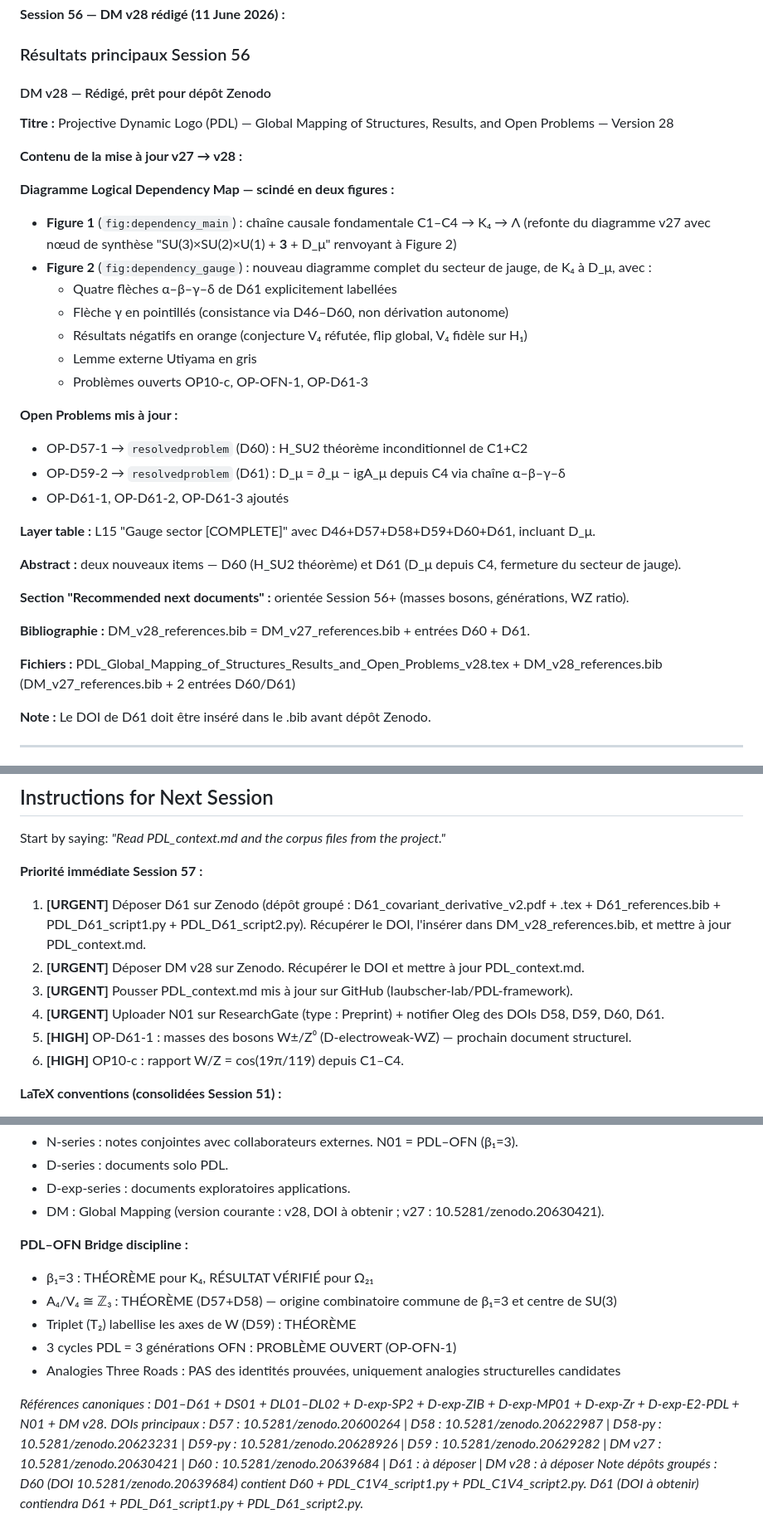
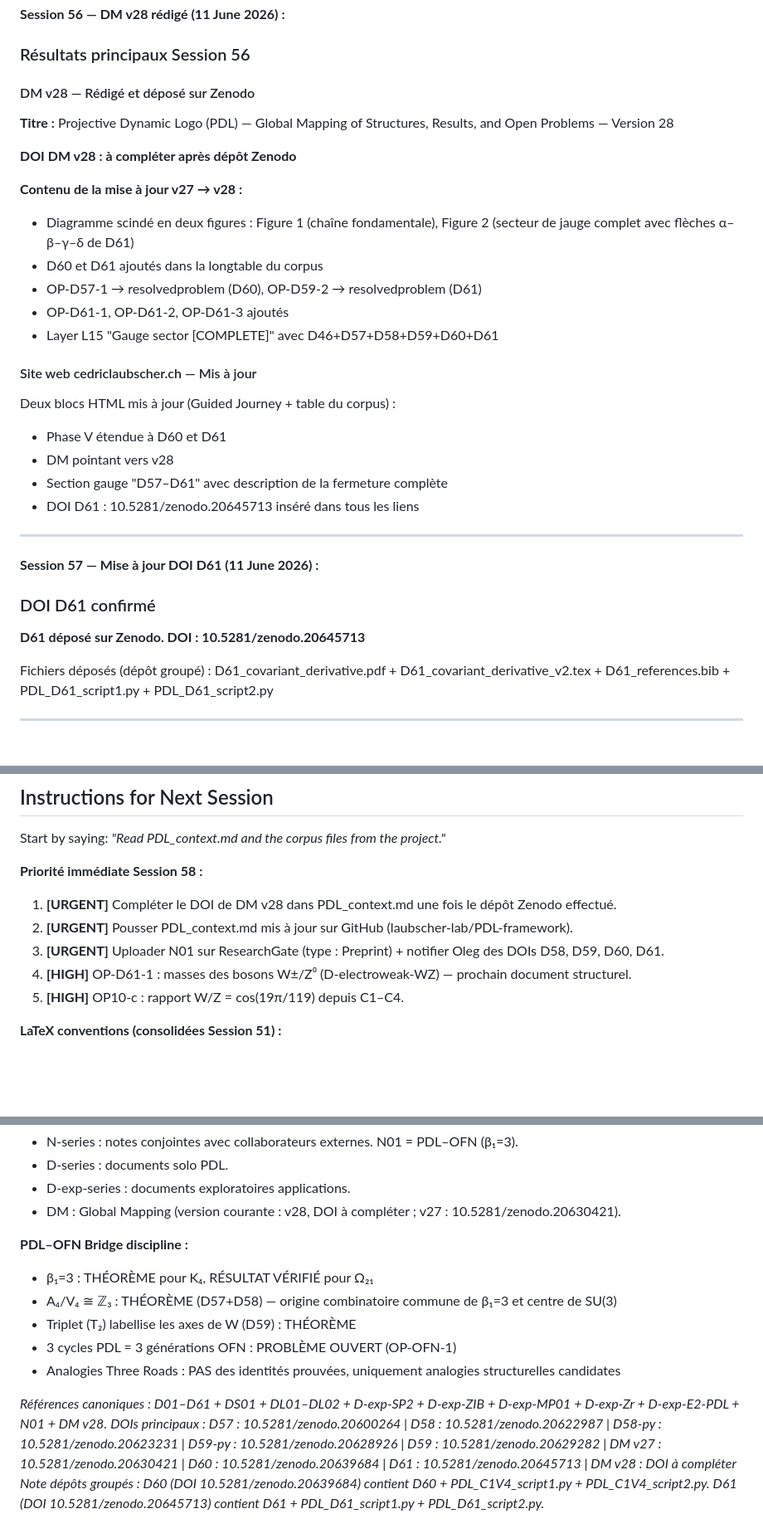
Before and after one commit to laubscher-lab/PDL-framework, a Markdown page: PDL_context.md, 3 parts joined by grey strips. Shown at 83% size. GitHub-like rendering; blank space fills up the shorter version.

Commit message:
Revise PDL context with session 57 updates
Updated context and state for PDL Programme, including changes to session details, DOI confirmations, and document updates.

```diff
--- a/PDL_context.md
+++ b/PDL_context.md
@@ -299,37 +299,36 @@ Chaîne causale en 4 flèches explicitement stratifiées :
 
 ### Résultats principaux Session 56
 
-#### DM v28 — Rédigé, prêt pour dépôt Zenodo
+#### DM v28 — Rédigé et déposé sur Zenodo
 
 **Titre :** Projective Dynamic Logo (PDL) — Global Mapping of Structures, Results, and Open Problems — Version 28
 
+**DOI DM v28 : à compléter après dépôt Zenodo**
+
 **Contenu de la mise à jour v27 → v28 :**
+- Diagramme scindé en deux figures : Figure 1 (chaîne fondamentale), Figure 2 (secteur de jauge complet avec flèches α–β–γ–δ de D61)
+- D60 et D61 ajoutés dans la longtable du corpus
+- OP-D57-1 → resolvedproblem (D60), OP-D59-2 → resolvedproblem (D61)
+- OP-D61-1, OP-D61-2, OP-D61-3 ajoutés
+- Layer L15 "Gauge sector [COMPLETE]" avec D46+D57+D58+D59+D60+D61
 
-**Diagramme Logical Dependency Map — scindé en deux figures :**
-- **Figure 1** (`fig:dependency_main`) : chaîne causale fondamentale C1–C4 → K₄ → Λ (refonte du diagramme v27 avec nœud de synthèse "SU(3)×SU(2)×U(1) + **3** + D_μ" renvoyant à Figure 2)
-- **Figure 2** (`fig:dependency_gauge`) : nouveau diagramme complet du secteur de jauge, de K₄ à D_μ, avec :
-  - Quatre flèches α–β–γ–δ de D61 explicitement labellées
-  - Flèche γ en pointillés (consistance via D46–D60, non dérivation autonome)
-  - Résultats négatifs en orange (conjecture V₄ réfutée, flip global, V₄ fidèle sur H₁)
-  - Lemme externe Utiyama en gris
-  - Problèmes ouverts OP10-c, OP-OFN-1, OP-D61-3
+#### Site web cedriclaubscher.ch — Mis à jour
 
-**Open Problems mis à jour :**
-- OP-D57-1 → `resolvedproblem` (D60) : H_SU2 théorème inconditionnel de C1+C2
-- OP-D59-2 → `resolvedproblem` (D61) : D_μ = ∂_μ − igA_μ depuis C4 via chaîne α–β–γ–δ
-- OP-D61-1, OP-D61-2, OP-D61-3 ajoutés
+Deux blocs HTML mis à jour (Guided Journey + table du corpus) :
+- Phase V étendue à D60 et D61
+- DM pointant vers v28
+- Section gauge "D57–D61" avec description de la fermeture complète
+- DOI D61 : 10.5281/zenodo.20645713 inséré dans tous les liens
 
-**Layer table :** L15 "Gauge sector [COMPLETE]" avec D46+D57+D58+D59+D60+D61, incluant D_μ.
+---
 
-**Abstract :** deux nouveaux items — D60 (H_SU2 théorème) et D61 (D_μ depuis C4, fermeture du secteur de jauge).
+**Session 57 — Mise à jour DOI D61 (11 June 2026) :**
 
-**Section "Recommended next documents" :** orientée Session 56+ (masses bosons, générations, WZ ratio).
+### DOI D61 confirmé
 
-**Bibliographie :** DM_v28_references.bib = DM_v27_references.bib + entrées D60 + D61.
+**D61 déposé sur Zenodo. DOI : 10.5281/zenodo.20645713**
 
-**Fichiers :** PDL_Global_Mapping_of_Structures_Results_and_Open_Problems_v28.tex + DM_v28_references.bib (DM_v27_references.bib + 2 entrées D60/D61)
-
-**Note :** Le DOI de D61 doit être inséré dans le .bib avant dépôt Zenodo.
+Fichiers déposés (dépôt groupé) : D61_covariant_derivative.pdf + D61_covariant_derivative_v2.tex + D61_references.bib + PDL_D61_script1.py + PDL_D61_script2.py
 
 ---
 |-----|-----|--------------|
@@ -665,14 +668,13 @@ DM v28 rédigé — diagramme scindé en deux figures, secteur de jauge complet
 
 Start by saying: *"Read PDL_context.md and the corpus files from the project."*
 
-**Priorité immédiate Session 57 :**
+**Priorité immédiate Session 58 :**
 
-1. **[URGENT]** Déposer D61 sur Zenodo (dépôt groupé : D61_covariant_derivative_v2.pdf + .tex + D61_references.bib + PDL_D61_script1.py + PDL_D61_script2.py). Récupérer le DOI, l'insérer dans DM_v28_references.bib, et mettre à jour PDL_context.md.
-2. **[URGENT]** Déposer DM v28 sur Zenodo. Récupérer le DOI et mettre à jour PDL_context.md.
-3. **[URGENT]** Pousser PDL_context.md mis à jour sur GitHub (laubscher-lab/PDL-framework).
-4. **[URGENT]** Uploader N01 sur ResearchGate (type : Preprint) + notifier Oleg des DOIs D58, D59, D60, D61.
-5. **[HIGH]** OP-D61-1 : masses des bosons W±/Z⁰ (D-electroweak-WZ) — prochain document structurel.
-6. **[HIGH]** OP10-c : rapport W/Z = cos(19π/119) depuis C1–C4.
+1. **[URGENT]** Compléter le DOI de DM v28 dans PDL_context.md une fois le dépôt Zenodo effectué.
+2. **[URGENT]** Pousser PDL_context.md mis à jour sur GitHub (laubscher-lab/PDL-framework).
+3. **[URGENT]** Uploader N01 sur ResearchGate (type : Preprint) + notifier Oleg des DOIs D58, D59, D60, D61.
+4. **[HIGH]** OP-D61-1 : masses des bosons W±/Z⁰ (D-electroweak-WZ) — prochain document structurel.
+5. **[HIGH]** OP10-c : rapport W/Z = cos(19π/119) depuis C1–C4.
 
 **LaTeX conventions (consolidées Session 51) :**
 - No spurious mid-sentence line breaks in .tex source
@@ -687,7 +689,7 @@ Start by saying: *"Read PDL_context.md and the corpus files from the project."*
 - N-series : notes conjointes avec collaborateurs externes. N01 = PDL–OFN (β₁=3).
 - D-series : documents solo PDL.
 - D-exp-series : documents exploratoires applications.
-- DM : Global Mapping (version courante : v28, DOI à obtenir ; v27 : 10.5281/zenodo.20630421).
+- DM : Global Mapping (version courante : v28, DOI à compléter ; v27 : 10.5281/zenodo.20630421).
 
 **PDL–OFN Bridge discipline :**
 - β₁=3 : THÉORÈME pour K₄, RÉSULTAT VÉRIFIÉ pour Ω₂₁
@@ -697,5 +699,5 @@ Start by saying: *"Read PDL_context.md and the corpus files from the project."*
 - Analogies Three Roads : PAS des identités prouvées, uniquement analogies structurelles candidates
 
 *Références canoniques : D01–D61 + DS01 + DL01–DL02 + D-exp-SP2 + D-exp-ZIB + D-exp-MP01 + D-exp-Zr + D-exp-E2-PDL + N01 + DM v28.*
-*DOIs principaux : D57 : 10.5281/zenodo.20600264 | D58 : 10.5281/zenodo.20622987 | D58-py : 10.5281/zenodo.20623231 | D59-py : 10.5281/zenodo.20628926 | D59 : 10.5281/zenodo.20629282 | DM v27 : 10.5281/zenodo.20630421 | D60 : 10.5281/zenodo.20639684 | D61 : à déposer | DM v28 : à déposer*
-*Note dépôts groupés : D60 (DOI 10.5281/zenodo.20639684) contient D60 + PDL_C1V4_script1.py + PDL_C1V4_script2.py. D61 (DOI à obtenir) contiendra D61 + PDL_D61_script1.py + PDL_D61_script2.py.*
+*DOIs principaux : D57 : 10.5281/zenodo.20600264 | D58 : 10.5281/zenodo.20622987 | D58-py : 10.5281/zenodo.20623231 | D59-py : 10.5281/zenodo.20628926 | D59 : 10.5281/zenodo.20629282 | DM v27 : 10.5281/zenodo.20630421 | D60 : 10.5281/zenodo.20639684 | D61 : 10.5281/zenodo.20645713 | DM v28 : DOI à compléter*
+*Note dépôts groupés : D60 (DOI 10.5281/zenodo.20639684) contient D60 + PDL_C1V4_script1.py + PDL_C1V4_script2.py. D61 (DOI 10.5281/zenodo.20645713) contient D61 + PDL_D61_script1.py + PDL_D61_script2.py.*
```
Also changed, not shown: other parts of PDL_context.md (+10 -6 lines).
